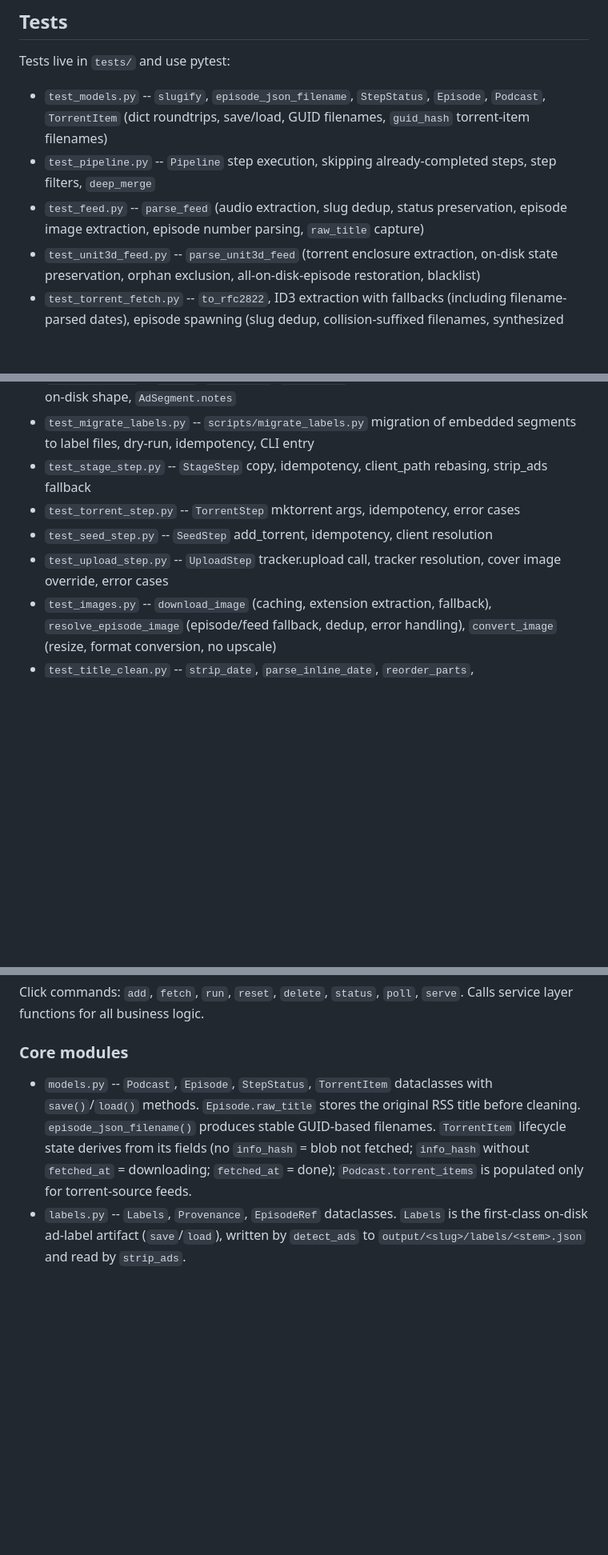
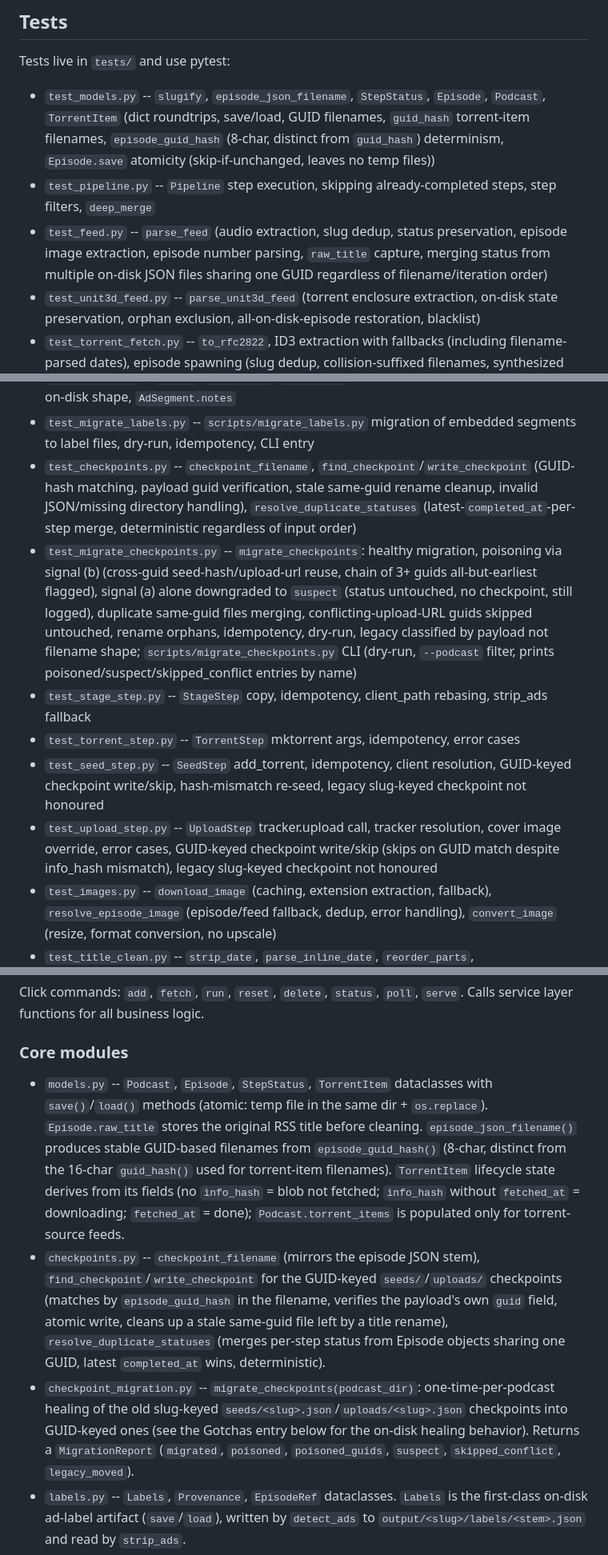
Before and after one commit to Iridium123/podcast-etl, a Markdown page: CLAUDE.md, 3 parts joined by grey strips. Shown at 80% size. GitHub-like rendering; blank space fills up the shorter version.

```diff
--- a/CLAUDE.md
+++ b/CLAUDE.md
@@ -20,9 +20,9 @@ docker build --target test -t podcast-etl-test . && docker run --rm podcast-etl-
 
 Tests live in `tests/` and use pytest:
 
-- `test_models.py` -- `slugify`, `episode_json_filename`, `StepStatus`, `Episode`, `Podcast`, `TorrentItem` (dict roundtrips, save/load, GUID filenames, `guid_hash` torrent-item filenames)
+- `test_models.py` -- `slugify`, `episode_json_filename`, `StepStatus`, `Episode`, `Podcast`, `TorrentItem` (dict roundtrips, save/load, GUID filenames, `guid_hash` torrent-item filenames, `episode_guid_hash` (8-char, distinct from `guid_hash`) determinism, `Episode.save` atomicity (skip-if-unchanged, leaves no temp files))
 - `test_pipeline.py` -- `Pipeline` step execution, skipping already-completed steps, step filters, `deep_merge`
-- `test_feed.py` -- `parse_feed` (audio extraction, slug dedup, status preservation, episode image extraction, episode number parsing, `raw_title` capture)
+- `test_feed.py` -- `parse_feed` (audio extraction, slug dedup, status preservation, episode image extraction, episode number parsing, `raw_title` capture, merging status from multiple on-disk JSON files sharing one GUID regardless of filename/iteration order)
 - `test_unit3d_feed.py` -- `parse_unit3d_feed` (torrent enclosure extraction, on-disk state preservation, orphan exclusion, all-on-disk-episode restoration, blacklist)
 - `test_torrent_fetch.py` -- `to_rfc2822`, ID3 extraction with fallbacks (including filename-parsed dates), episode spawning (slug dedup, collision-suffixed filenames, synthesized download status), three-state fetch machine (blob+local hash, re-add recovery, no-MP3 terminal, missing-source visibility check, partial-spawn idempotency, per-item failure isolation)
 - `test_cli.py` -- `parse_date_range`, `reset` command (single feed, --all, cancel, nonexistent, argument validation), `delete` command (config removal, on-disk cleanup, missing-feed exit, cancel)
@@ -36,10 +36,12 @@ Tests live in `tests/` and use pytest:
 - `test_strip_ads_step.py` -- `StripAdsStep` ffmpeg args, idempotency, no-ads passthrough, reading segments from the labels file
 - `test_labels.py` -- `Labels`/`Provenance`/`EpisodeRef` to_dict/from_dict, save/load roundtrip, on-disk shape, `AdSegment.notes`
 - `test_migrate_labels.py` -- `scripts/migrate_labels.py` migration of embedded segments to label files, dry-run, idempotency, CLI entry
+- `test_checkpoints.py` -- `checkpoint_filename`, `find_checkpoint`/`write_checkpoint` (GUID-hash matching, payload guid verification, stale same-guid rename cleanup, invalid JSON/missing directory handling), `resolve_duplicate_statuses` (latest-`completed_at`-per-step merge, deterministic regardless of input order)
+- `test_migrate_checkpoints.py` -- `migrate_checkpoints`: healthy migration, poisoning via signal (b) (cross-guid seed-hash/upload-url reuse, chain of 3+ guids all-but-earliest flagged), signal (a) alone downgraded to `suspect` (status untouched, no checkpoint, still logged), duplicate same-guid files merging, conflicting-upload-URL guids skipped untouched, rename orphans, idempotency, dry-run, legacy classified by payload not filename shape; `scripts/migrate_checkpoints.py` CLI (dry-run, `--podcast` filter, prints poisoned/suspect/skipped_conflict entries by name)
 - `test_stage_step.py` -- `StageStep` copy, idempotency, client_path rebasing, strip_ads fallback
 - `test_torrent_step.py` -- `TorrentStep` mktorrent args, idempotency, error cases
-- `test_seed_step.py` -- `SeedStep` add_torrent, idempotency, client resolution
-- `test_upload_step.py` -- `UploadStep` tracker.upload call, tracker resolution, cover image override, error cases
+- `test_seed_step.py` -- `SeedStep` add_torrent, idempotency, client resolution, GUID-keyed checkpoint write/skip, hash-mismatch re-seed, legacy slug-keyed checkpoint not honoured
+- `test_upload_step.py` -- `UploadStep` tracker.upload call, tracker resolution, cover image override, error cases, GUID-keyed checkpoint write/skip (skips on GUID match despite info_hash mismatch), legacy slug-keyed checkpoint not honoured
 - `test_images.py` -- `download_image` (caching, extension extraction, fallback), `resolve_episode_image` (episode/feed fallback, dedup, error handling), `convert_image` (resize, format conversion, no upscale)
 - `test_title_clean.py` -- `strip_date`, `parse_inline_date`, `reorder_parts`, `prepend_episode_number`, `sanitize`, `clean_title` (date formats, bracket types, bare dates, calendar validation, part variants, episode number prepend, filesystem chars, separator collapsing, config flags)
 - `test_text.py` -- `clean_description` (HTML, entity-encoded, CDATA, plain text), `contains_blacklisted`, `apply_blacklist`
@@ -88,7 +90,9 @@ Click commands: `add`, `fetch`, `run`, `reset`, `delete`, `status`, `poll`, `ser
 
 ### Core modules
 
-- `models.py` -- `Podcast`, `Episode`, `StepStatus`, `TorrentItem` dataclasses with `save()`/`load()` methods. `Episode.raw_title` stores the original RSS title before cleaning. `episode_json_filename()` produces stable GUID-based filenames. `TorrentItem` lifecycle state derives from its fields (no `info_hash` = blob not fetched; `info_hash` without `fetched_at` = downloading; `fetched_at` = done); `Podcast.torrent_items` is populated only for torrent-source feeds.
+- `models.py` -- `Podcast`, `Episode`, `StepStatus`, `TorrentItem` dataclasses with `save()`/`load()` methods (atomic: temp file in the same dir + `os.replace`). `Episode.raw_title` stores the original RSS title before cleaning. `episode_json_filename()` produces stable GUID-based filenames from `episode_guid_hash()` (8-char, distinct from the 16-char `guid_hash()` used for torrent-item filenames). `TorrentItem` lifecycle state derives from its fields (no `info_hash` = blob not fetched; `info_hash` without `fetched_at` = downloading; `fetched_at` = done); `Podcast.torrent_items` is populated only for torrent-source feeds.
+- `checkpoints.py` -- `checkpoint_filename` (mirrors the episode JSON stem), `find_checkpoint`/`write_checkpoint` for the GUID-keyed `seeds/`/`uploads/` checkpoints (matches by `episode_guid_hash` in the filename, verifies the payload's own `guid` field, atomic write, cleans up a stale same-guid file left by a title rename), `resolve_duplicate_statuses` (merges per-step status from Episode objects sharing one GUID, latest `completed_at` wins, deterministic).
+- `checkpoint_migration.py` -- `migrate_checkpoints(podcast_dir)`: one-time-per-podcast healing of the old slug-keyed `seeds/<slug>.json`/`uploads/<slug>.json` checkpoints into GUID-keyed ones (see the Gotchas entry below for the on-disk healing behavior). Returns a `MigrationReport` (`migrated`, `poisoned`, `poisoned_guids`, `suspect`, `skipped_conflict`, `legacy_moved`).
 - `labels.py` -- `Labels`, `Provenance`, `EpisodeRef` dataclasses. `Labels` is the first-class on-disk ad-label artifact (`save`/`load`), written by `detect_ads` to `output/<slug>/labels/<stem>.json` and read by `strip_ads`.
 - `feed.py` -- fetches RSS via `feedparser`, parses into models, merges existing on-disk step status to preserve progress. Parses `itunes:episode` into `Episode.episode_number` and `itunes:image` into `Episode.image_url`.
 - `unit3d_feed.py` -- UNIT3D tracker RSS parser. Torrent enclosures become `TorrentItem`s (on-disk state merged; items missing from the feed become orphans and are dropped -- tracker-deletion abandonment). Loads ALL on-disk episodes into `Podcast.episodes` (torrent-spawned episodes are never feed-present, unlike `parse_feed`).
```
Also changed, not shown: other parts of CLAUDE.md (+6 -4 lines), README.md (+12 -0 lines).
